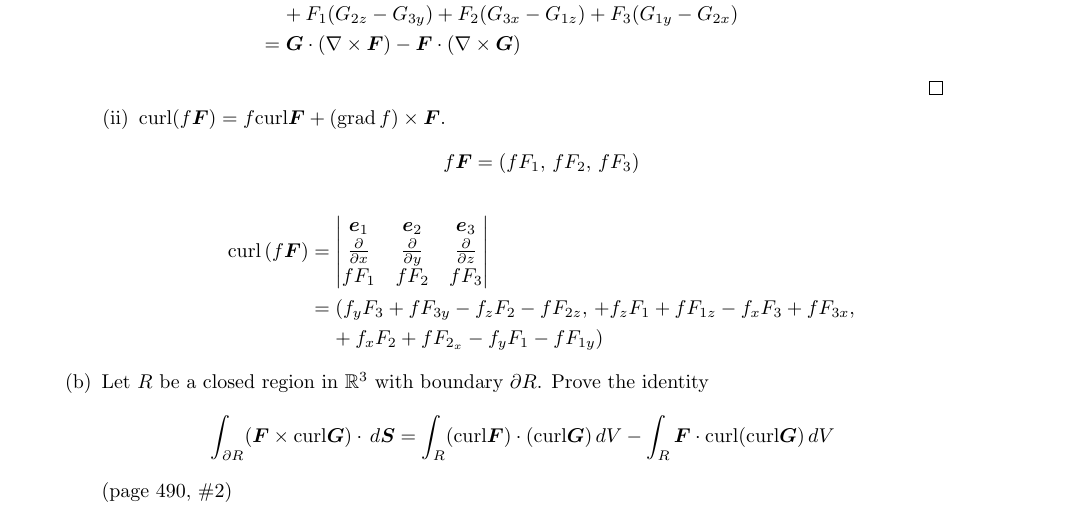
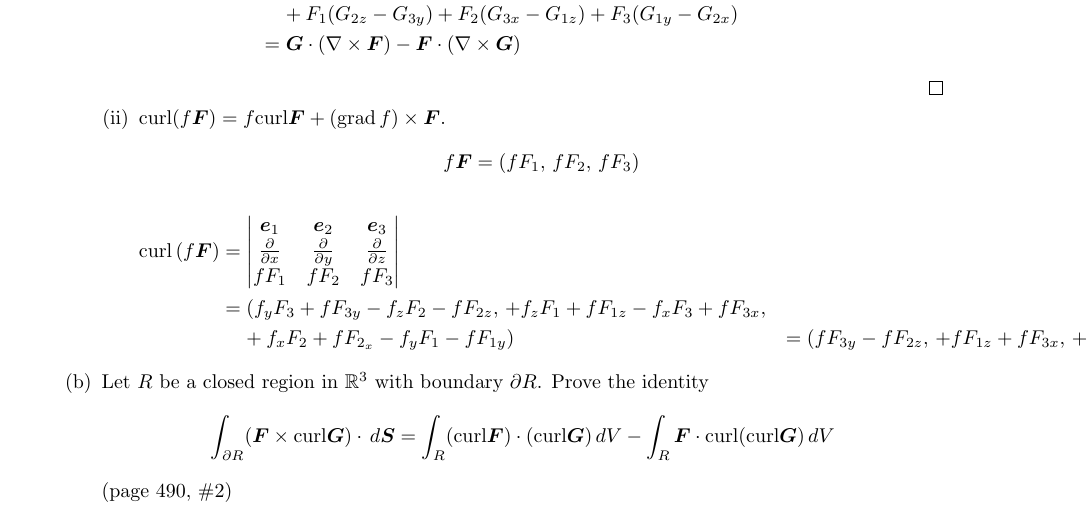
Before and after one commit to poonkeegan/school, a LaTeX document (matb42/a10.tex): part of page 15 of 15, cut so that both start at the same text. Compiled offline with pdfLaTeX.

Commit message:
Thu Mar 29 14:06:08 EDT 2018

```diff
--- a/matb42/a10.tex
+++ b/matb42/a10.tex
@@ -618,6 +618,8 @@ Apr 3rd 2018}
                 &= (f_y F_3 + f F_{3y} - f_z F_2 - f F_{2z},\,
                     + f_z F_1 + f F_{1z} - f_x F_3 + f F_{3x}, \\
                 &\; \; \; \; + f_x F_2 + f F_{2_x} - f_y F_1 - f F_{1y})
+                &= (f F_{3y} - f F_{2z},\,
+                    + f F_{1z} + f F_{3x},\, + f F_{2_x} - f F_{1y})
             \end{align*}
         \end{enumerate}
         \item Let $R$ be a closed region in $\mathbb{R}^3$ with boundary
```
Also changed, not shown: matb42/a10.pdf.
